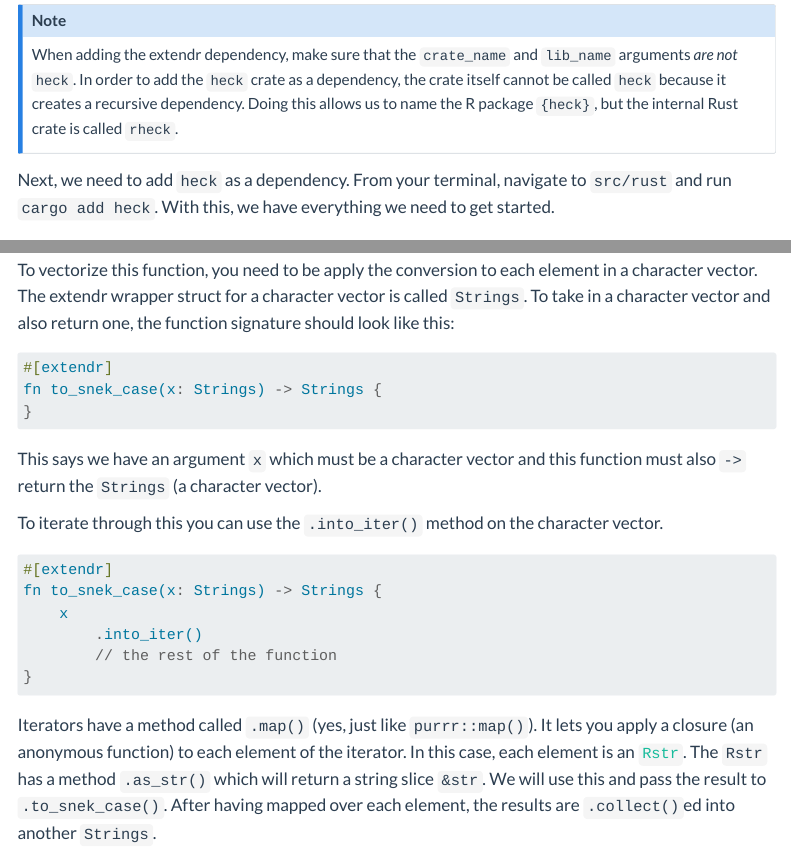
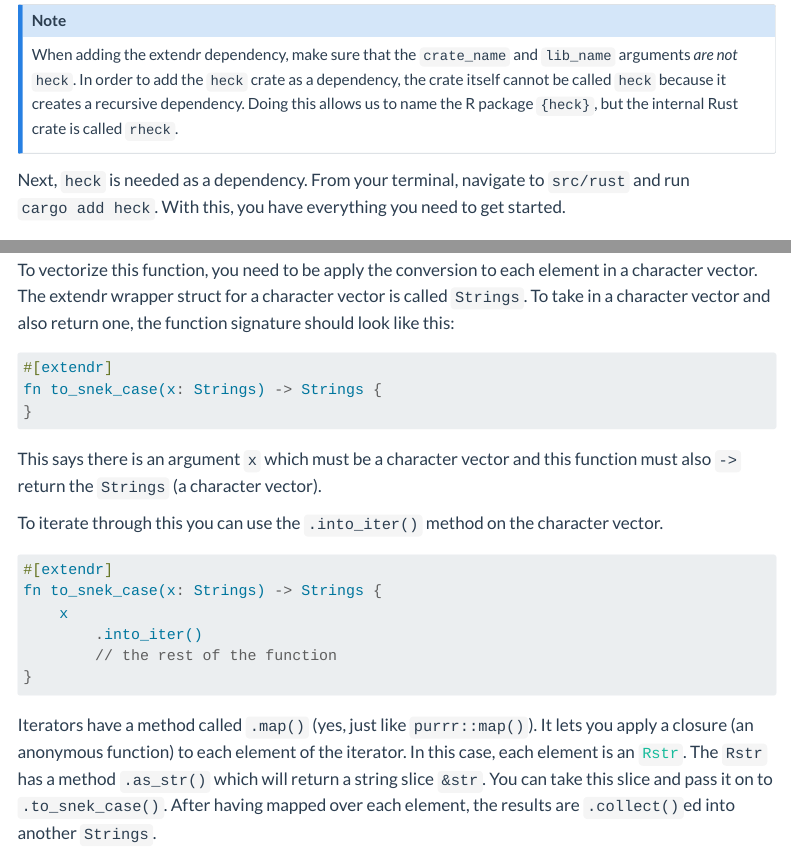
Before and after one commit to extendr/user-guide-old, a Quarto document (heckin-case-converter.qmd): the page in a window 1100 px wide, from 640 px down, and a second part further down, joined at a grey line. Rendered offline with R 4.5, knitr and Pandoc in place of Quarto, with nearby package versions; some code elsewhere in the file could not run offline; menus at the side of the page are left out; long lines of code are wrapped.

Commit message:
remove 'we'

````diff
--- a/heckin-case-converter.qmd
+++ b/heckin-case-converter.qmd
@@ -32,7 +32,7 @@ rextendr::use_extendr(crate_name = "rheck", lib_name = "rheck")
 When adding the extendr dependency, make sure that the `crate_name` and `lib_name` arguments _are not_ `heck`. In order to add the `heck` crate as a dependency, the crate itself cannot be called `heck` because it creates a recursive dependency. Doing this allows us to name the R package `{heck}`, but the internal Rust crate is called `rheck`.
 :::
 
-Next, we need to add `heck` as a dependency. From your terminal, navigate to `src/rust` and run `cargo add heck`. With this, we have everything we need to get started.
+Next, `heck` is needed as a dependency. From your terminal, navigate to `src/rust` and run `cargo add heck`. With this, you have everything you need to get started.
 
 
 ## snek case conversion
@@ -90,7 +90,7 @@ fn to_snek_case(x: Strings) -> Strings {
 }
 ```
 
-This says we have an argument `x` which must be a character vector and this function must also `->` return the `Strings` (a character vector).
+This says there is an argument `x` which must be a character vector and this function must also `->` return the `Strings` (a character vector).
 
 To iterate through this you can use the `.into_iter()` method on the character vector.
 
@@ -103,7 +103,7 @@ fn to_snek_case(x: Strings) -> Strings {
 }
 ```
 
-Iterators have a method called `.map()` (yes, just like `purrr::map()`). It lets you apply a closure (an anonymous function) to each element of the iterator. In this case, each element is an [`Rstr`](https://extendr.github.io/extendr/extendr_api/wrapper/rstr/struct.Rstr.html). The `Rstr` has a method `.as_str()` which will return a string slice `&str`. We will use this and pass the result to `.to_snek_case()`. After having mapped over each element, the results are `.collect()`ed into another `Strings`.
+Iterators have a method called `.map()` (yes, just like `purrr::map()`). It lets you apply a closure (an anonymous function) to each element of the iterator. In this case, each element is an [`Rstr`](https://extendr.github.io/extendr/extendr_api/wrapper/rstr/struct.Rstr.html). The `Rstr` has a method `.as_str()` which will return a string slice `&str`. You can take this slice and pass it on to `.to_snek_case()`. After having mapped over each element, the results are `.collect()`ed into another `Strings`.
 
 
 ```{extendrsrc preamble = "use_heck"}
````
Also changed, not shown: heckin-case-converter.qmd (2 more changed lines), 1 other file.
